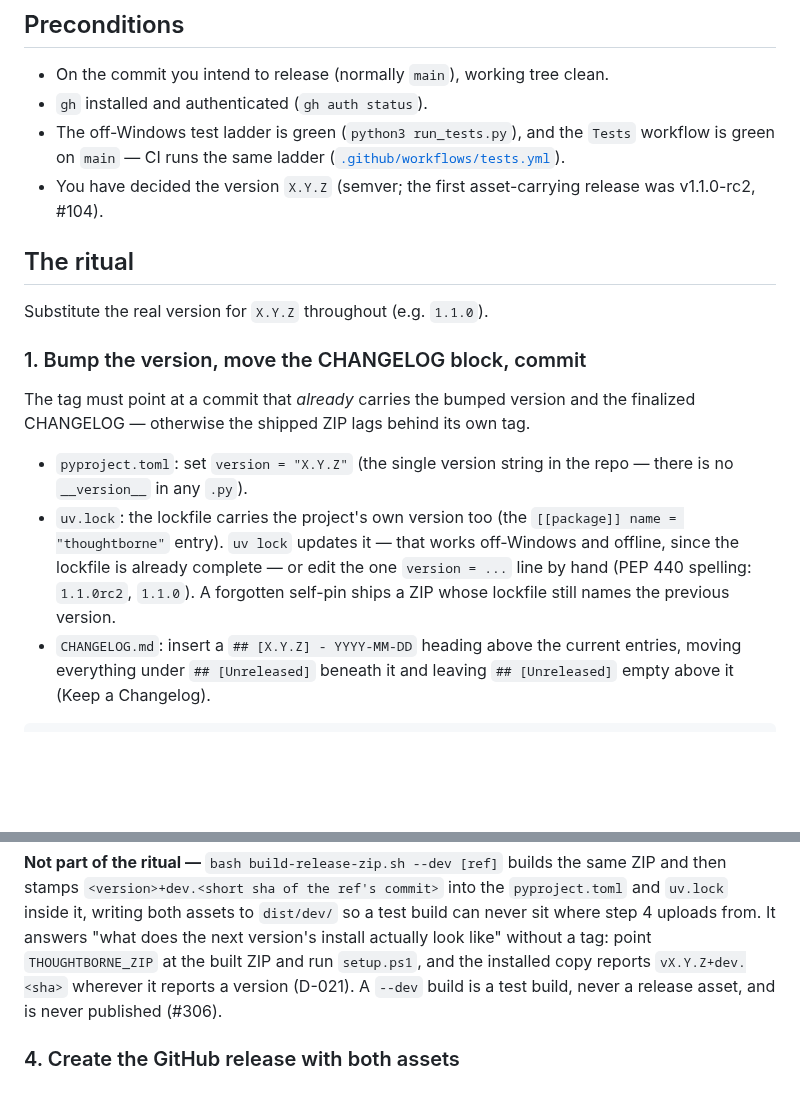
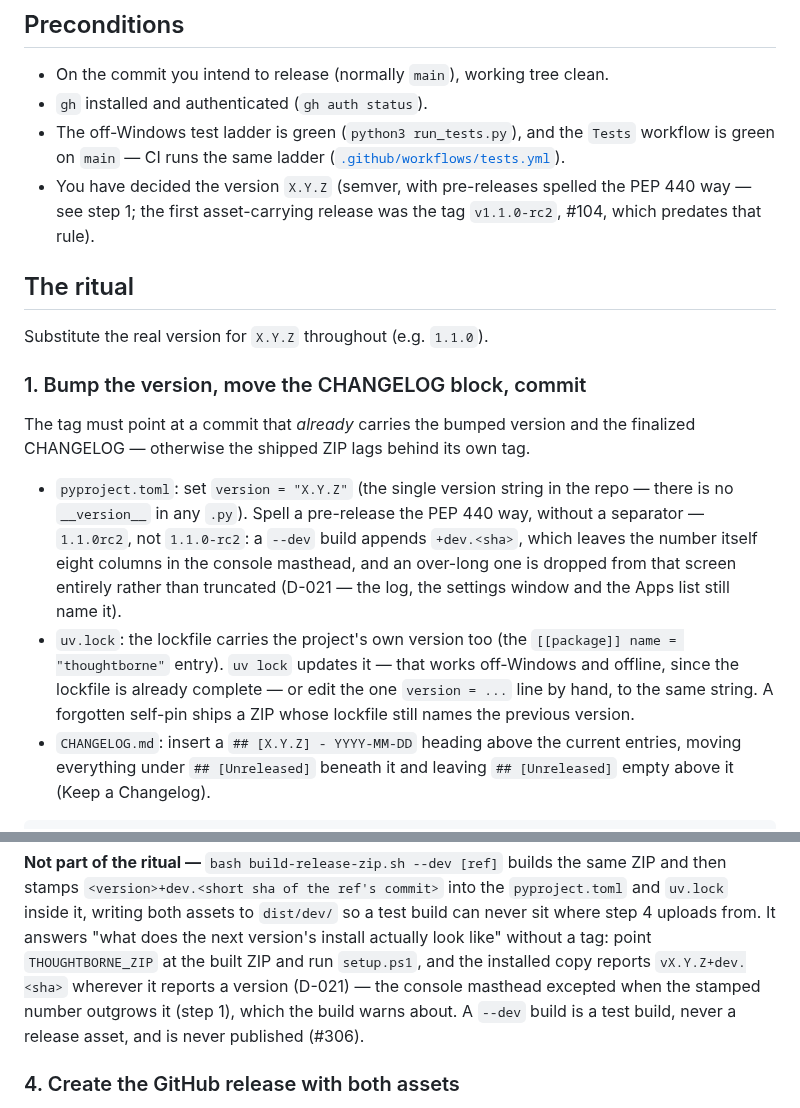
Before and after one commit to timwessels/thoughtborne-windows, a Markdown page: RELEASING.md, 2 parts joined by grey strips. Drawn GitHub-style; blank space fills up the shorter version.

Commit message:
Spell pre-releases the PEP 440 way in the release ritual (#306)
A --dev stamp appends +dev.<sha>, which leaves the version number itself
eight columns in the console masthead -- and console_ui drops an over-long
one whole rather than truncating it (D-021), so a dev build during an rc
cycle would show no version at all on the startup screen. `1.1.0rc2` fits
at exactly the budget; `1.1.0-rc2`, the spelling this repo used for its
one real pre-release, is one column past it. The build warns when it
happens; saying it where the number is chosen is the cheaper prevention.

The precondition said "semver", whose pre-release form is the hyphenated
one, so it now names the exception and dates the historical tag that
predates the rule. The uv.lock bullet loses the spelling it duplicated.

Co-Authored-By: Claude Opus 5 (1M context) <noreply@anthropic.com>
Claude-Session: https://claude.ai/code/session_01PMFY5bBpbPozWguZpdv54H

```diff
--- a/RELEASING.md
+++ b/RELEASING.md
@@ -31,8 +31,9 @@ casually.
 - The off-Windows test ladder is green (`python3 run_tests.py`), and the `Tests`
   workflow is green on `main` — CI runs the same ladder
   ([`.github/workflows/tests.yml`](.github/workflows/tests.yml)).
-- You have decided the version `X.Y.Z` (semver; the first asset-carrying release
-  was v1.1.0-rc2, #104).
+- You have decided the version `X.Y.Z` (semver, with pre-releases spelled the
+  PEP 440 way — see step 1; the first asset-carrying release was the tag
+  `v1.1.0-rc2`, #104, which predates that rule).
 
 ## The ritual
 
@@ -44,12 +45,17 @@ The tag must point at a commit that *already* carries the bumped version and the
 finalized CHANGELOG — otherwise the shipped ZIP lags behind its own tag.
 
 - `pyproject.toml`: set `version = "X.Y.Z"` (the single version string in the
-  repo — there is no `__version__` in any `.py`).
+  repo — there is no `__version__` in any `.py`). Spell a pre-release the
+  PEP 440 way, without a separator — `1.1.0rc2`, not `1.1.0-rc2`: a `--dev`
+  build appends `+dev.<sha>`, which leaves the number itself eight columns in
+  the console masthead, and an over-long one is dropped from that screen
+  entirely rather than truncated (D-021 — the log, the settings window and the
+  Apps list still name it).
 - `uv.lock`: the lockfile carries the project's own version too (the
   `[[package]] name = "thoughtborne"` entry). `uv lock` updates it — that works
   off-Windows and offline, since the lockfile is already complete — or edit the
-  one `version = ...` line by hand (PEP 440 spelling: `1.1.0rc2`, `1.1.0`). A
-  forgotten self-pin ships a ZIP whose lockfile still names the previous version.
+  one `version = ...` line by hand, to the same string. A forgotten self-pin
+  ships a ZIP whose lockfile still names the previous version.
 - `CHANGELOG.md`: insert a `## [X.Y.Z] - YYYY-MM-DD` heading above the current
   entries, moving everything under `## [Unreleased]` beneath it and leaving
   `## [Unreleased]` empty above it (Keep a Changelog).
@@ -94,8 +100,10 @@ same ZIP and then stamps `<version>+dev.<short sha of the ref's commit>` into th
 test build can never sit where step 4 uploads from. It answers "what does the next
 version's install actually look like" without a tag: point `THOUGHTBORNE_ZIP` at
 the built ZIP and run `setup.ps1`, and the installed copy reports
-`vX.Y.Z+dev.<sha>` wherever it reports a version (D-021). A `--dev` build is a test
-build, never a release asset, and is never published (#306).
+`vX.Y.Z+dev.<sha>` wherever it reports a version (D-021) — the console masthead
+excepted when the stamped number outgrows it (step 1), which the build warns
+about. A `--dev` build is a test build, never a release asset, and is never
+published (#306).
 
 ### 4. Create the GitHub release with both assets
 
```
